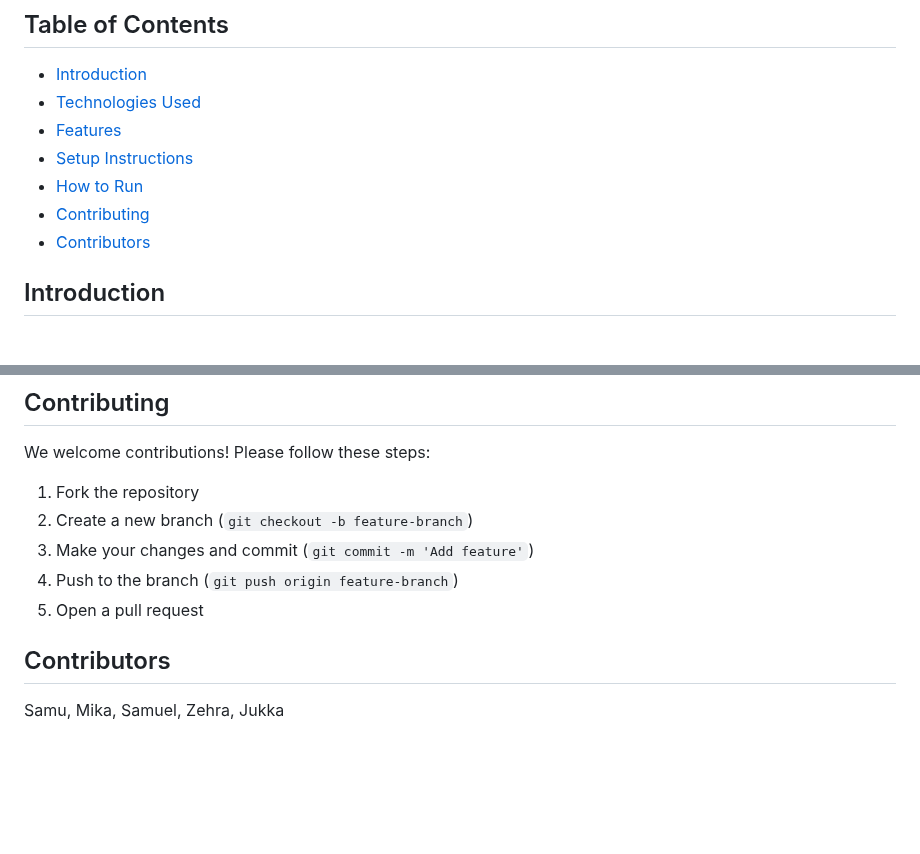
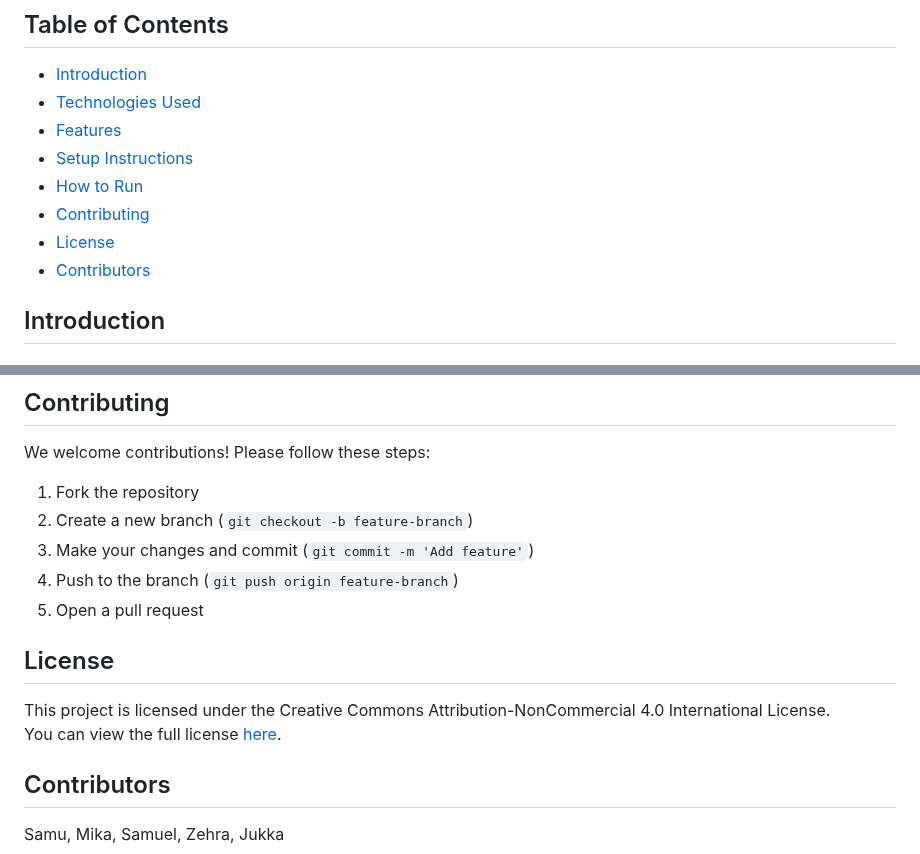
Before and after one commit to Samupietila/AI-Chatbot, a Markdown page: README.md, 2 parts joined by grey strips. Drawn GitHub-style; blank space fills up the shorter version.

```diff
--- a/README.md
+++ b/README.md
@@ -5,6 +5,7 @@
 - [Setup Instructions](#setup-instructions)
 - [How to Run](#how-to-Run-the-Project)
 - [Contributing](#Contributing)
+- [License](#License)
 - [Contributors](#contributors)
 
 ## Introduction
@@ -140,6 +141,10 @@ We welcome contributions! Please follow these steps:
 4. Push to the branch (`git push origin feature-branch`)
 5. Open a pull request
 
+## License
+
+This project is licensed under the Creative Commons Attribution-NonCommercial 4.0 International License.
+You can view the full license [here](https://creativecommons.org/licenses/by-nc/4.0/).
 
 ## Contributors
 
```
